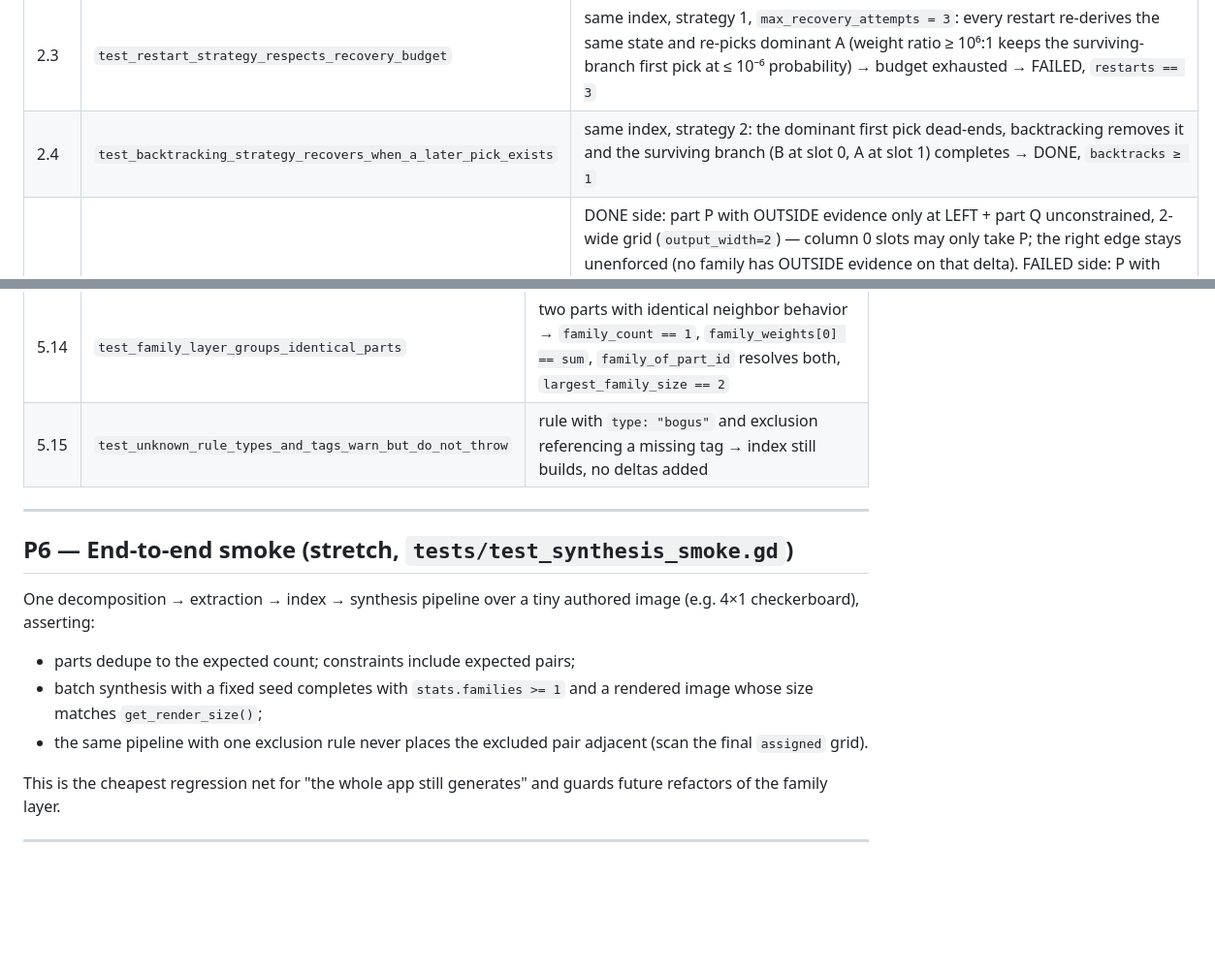
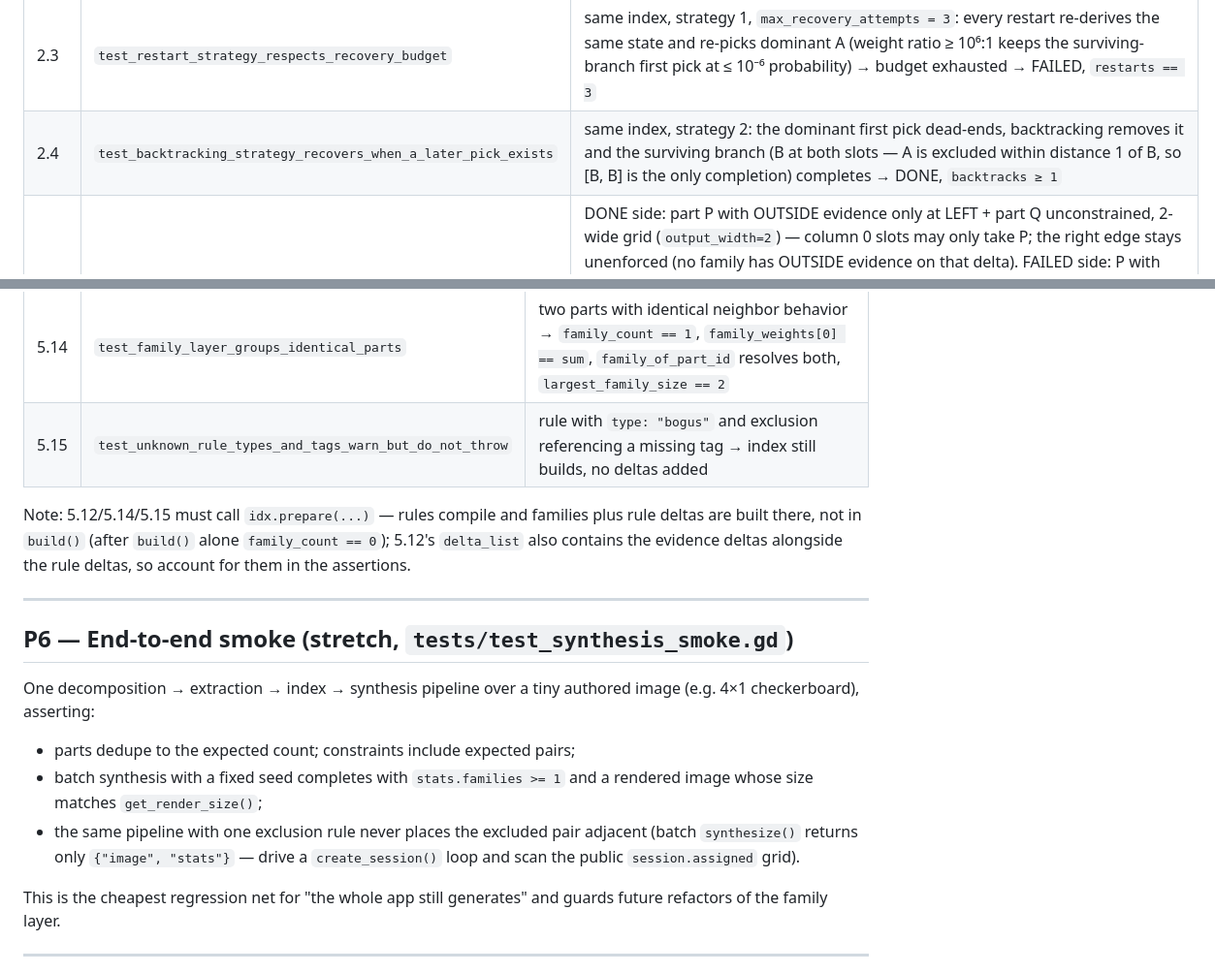
Before and after one commit to Angular-Angel/wfclab, a Markdown page: docs/plans/test_coverage_plan.md, 2 parts joined by grey strips. Shown at 97% size. Drawn GitHub-style; blank space fills up the shorter version.

Commit message:
docs: apply code-review corrections to test coverage plan
Fix two fixture descriptions that diverged from live code: the P2 backtracking
fixture's only completion is [B, B] (the exclusion rule forbids A adjacent to
B), and merge chains resolve transitively at the part level only — constraint
participant rewriting is single-step through _alias_mapping, so chained merges
leave stale references that ConstraintIndex.build drops (recorded as a known
defect rather than asserted behavior).

Also add fixture prerequisites the tables omitted: P5 rule/family tests need
idx.prepare(), P4 wrap assertions must scope to the horizontal offset to avoid
vertical self-pair noise, and P6's exclusion scan must read session.assigned
via a create_session() loop since batch synthesize() returns no assignments.

```diff
--- a/docs/plans/test_coverage_plan.md
+++ b/docs/plans/test_coverage_plan.md
@@ -84,7 +84,7 @@ additionally passes tags and one exclusion rule through the 4-arg
 | 2.1 | `test_mask_helpers_round_trip` | table-test `mask_full/empty/is_empty/count/has/set/clear/only/first/iter/_kth_set_bit/_ctz` incl. multiword masks: craft 2-word masks directly with bits in word 1 (only `mask_full`/`mask_empty` take `nwords`; the rest read the mask's own length, so `mask_set(mask_empty(2), 64)` needs no ≥ 65-family fixture) |
 | 2.2 | `test_stop_strategy_fails_fast_on_impossible_index` | shared fixture (see the semantics notes below): parts A (weight 10⁶, tag `ta`) and B (tag `tb`), evidence A→B at (1, 0), authored exclusion rule `ta`~`tb` distance 1 chebyshev, grid `output_width=2, output_height=1`, fixed seed. Setup leaves both domains {A, B} (B's empty arc is unconstrained under `unknown_free=true`), the first observation weighted-picks A at slot 0, and the rule-emptied arc wipes slot 1 to ∅ → step-time contradiction, phase FAILED, `get_result() == {}`, `contradictions ≥ 1` |
 | 2.3 | `test_restart_strategy_respects_recovery_budget` | same index, strategy 1, `max_recovery_attempts = 3`: every restart re-derives the same state and re-picks dominant A (weight ratio ≥ 10⁶:1 keeps the surviving-branch first pick at ≤ 10⁻⁶ probability) → budget exhausted → FAILED, `restarts == 3` |
-| 2.4 | `test_backtracking_strategy_recovers_when_a_later_pick_exists` | same index, strategy 2: the dominant first pick dead-ends, backtracking removes it and the surviving branch (B at slot 0, A at slot 1) completes → DONE, `backtracks ≥ 1` |
+| 2.4 | `test_backtracking_strategy_recovers_when_a_later_pick_exists` | same index, strategy 2: the dominant first pick dead-ends, backtracking removes it and the surviving branch (B at both slots — A is excluded within distance 1 of B, so [B, B] is the only completion) completes → DONE, `backtracks ≥ 1` |
 | 2.5 | `test_outside_evidence_forbids_interior_border_violations` | DONE side: part P with OUTSIDE evidence only at LEFT + part Q unconstrained, 2-wide grid (`output_width=2`) — column 0 slots may only take P; the right edge stays unenforced (no family has OUTSIDE evidence on that delta). FAILED side: P with OUTSIDE evidence at RIGHT plus evidence P→Q at (1, 0) and `unknown_free = false` — the arc prunes the edge slot to {Q}, the border pass wipes Q (not border-ok there) → ∅ at setup → construction FAILED with `contradictions == 0`, `restarts == 0`. A border wipe alone can never empty a domain: the family that activates a delta's border is itself border-ok there |
 | 2.6 | `test_try_assign_pin_and_rejection_rollback` | pin a legal part → `true`, `get_slot_assignment` reflects it, `get_progress` bumps; pin an incompatible part → `false`, domain + `assigned` + `_collapsed` unchanged (read via `get_slot_domain`/`get_slot_assignment`), `last_rejection` non-empty |
 | 2.7 | `test_try_clear_unpins_and_rebuilds_domain` | pin, clear → domain of the slot contains families again, re-pin still possible |
@@ -196,6 +196,11 @@ Cleanup: 3.9 must delete the temp file in the test (use `DirAccess.open("user://
 | 5.14 | `test_family_layer_groups_identical_parts` | two parts with identical neighbor behavior → `family_count == 1`, `family_weights[0] == sum`, `family_of_part_id` resolves both, `largest_family_size == 2` |
 | 5.15 | `test_unknown_rule_types_and_tags_warn_but_do_not_throw` | rule with `type: "bogus"` and exclusion referencing a missing tag → index still builds, no deltas added |
 
+Note: 5.12/5.14/5.15 must call `idx.prepare(...)` — rules compile and families
+plus rule deltas are built there, not in `build()` (after `build()` alone
+`family_count == 0`); 5.12's `delta_list` also contains the evidence deltas
+alongside the rule deltas, so account for them in the assertions.
+
 ---
 
 ## P6 — End-to-end smoke (stretch, `tests/test_synthesis_smoke.gd`)
@@ -207,7 +212,8 @@ authored image (e.g. 4×1 checkerboard), asserting:
 - batch synthesis with a fixed seed completes with `stats.families >= 1` and a
   rendered image whose size matches `get_render_size()`;
 - the same pipeline with one exclusion rule never places the excluded pair
-  adjacent (scan the final `assigned` grid).
+  adjacent (batch `synthesize()` returns only `{"image", "stats"}` — drive a
+  `create_session()` loop and scan the public `session.assigned` grid).
 
 This is the cheapest regression net for "the whole app still generates" and
 guards future refactors of the family layer.
```
Also changed, not shown: other parts of docs/plans/test_coverage_plan.md (+2 -2 lines).
